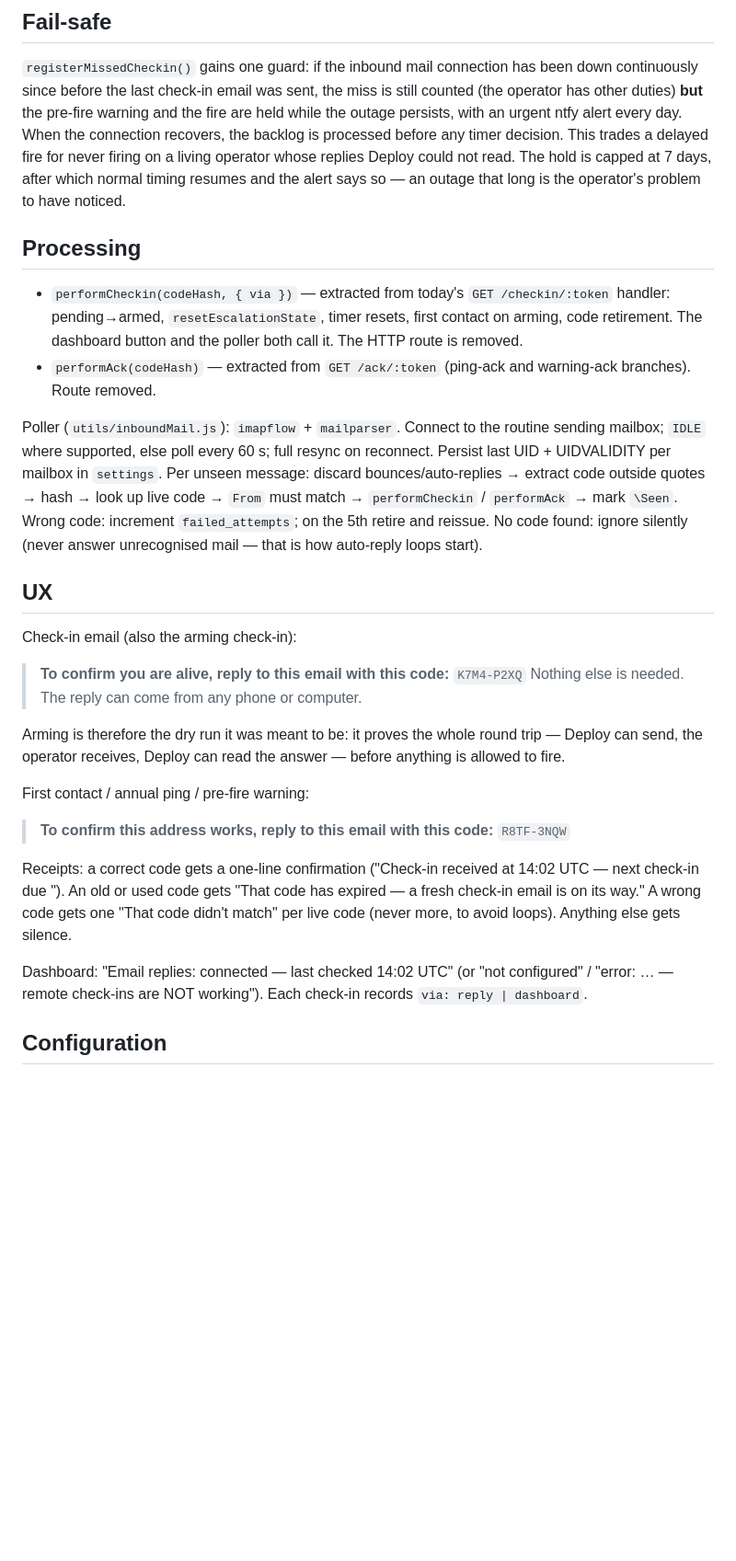
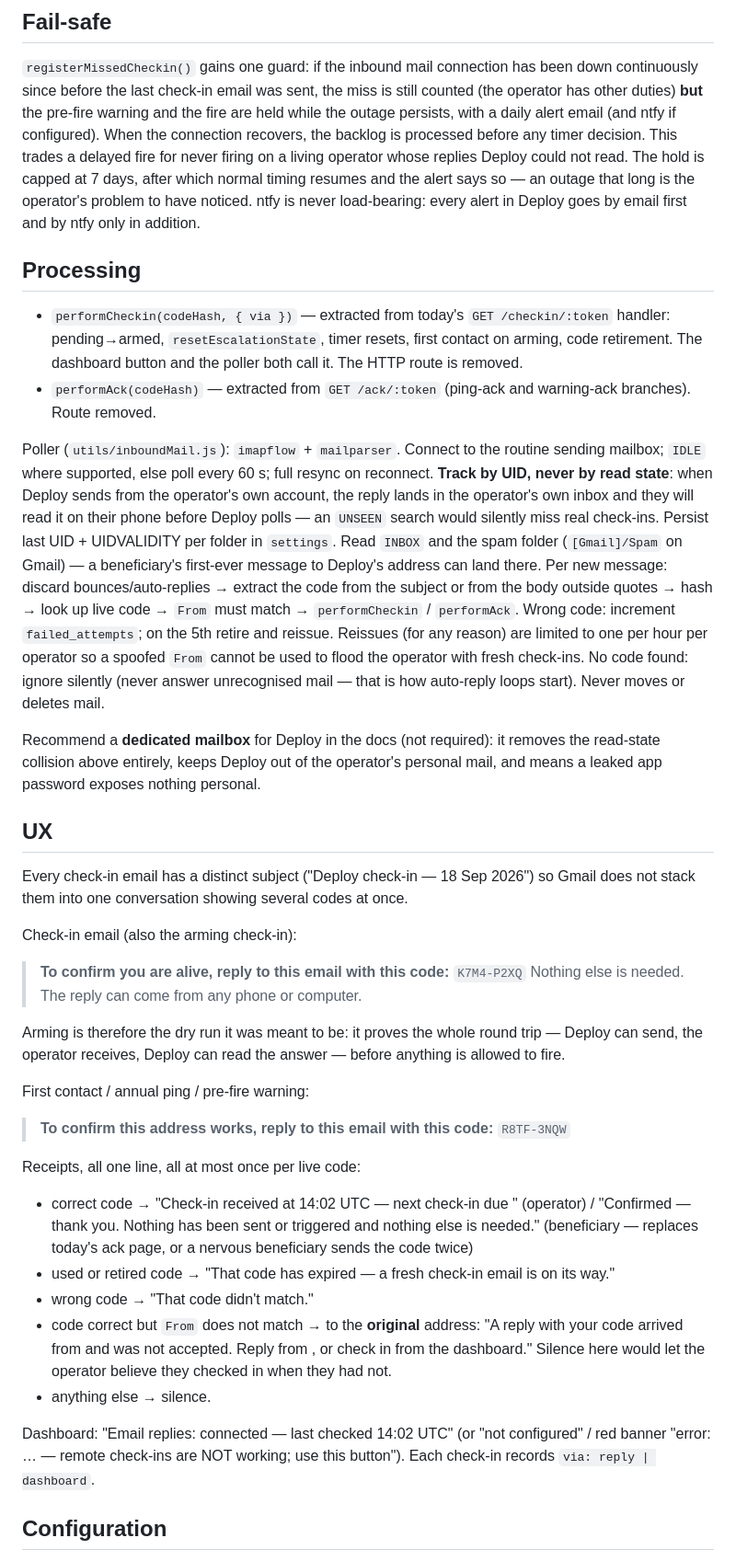
Before and after one commit to ericscalibur/Deploy-Deadman-Switch, a Markdown page: docs/reply-by-email.md, the part around one of its changes. Shown at 92% size. GitHub-like rendering; blank space fills up the shorter version.

Commit message:
docs: reply-by-email spec — ntfy is never load-bearing; UID tracking, dedicated mailbox, receipts, upgrade path
Co-Authored-By: Claude Fable 5.1 <noreply@anthropic.com>
Claude-Session: https://claude.ai/code/session_011jegxpjyWtmi92mPb6MiSW

```diff
--- a/docs/reply-by-email.md
+++ b/docs/reply-by-email.md
@@ -104,12 +108,14 @@ only inside the quote; the code with/without hyphen and in lower case.
 `registerMissedCheckin()` gains one guard: if the inbound mail connection
 has been down continuously since before the last check-in email was sent,
 the miss is still counted (the operator has other duties) **but** the
-pre-fire warning and the fire are held while the outage persists, with an
-urgent ntfy alert every day. When the connection recovers, the backlog is
-processed before any timer decision. This trades a delayed fire for never
-firing on a living operator whose replies Deploy could not read. The hold
-is capped at 7 days, after which normal timing resumes and the alert says
-so — an outage that long is the operator's problem to have noticed.
+pre-fire warning and the fire are held while the outage persists, with a
+daily alert email (and ntfy if configured). When the connection recovers,
+the backlog is processed before any timer decision. This trades a delayed
+fire for never firing on a living operator whose replies Deploy could not
+read. The hold is capped at 7 days, after which normal timing resumes and
+the alert says so — an outage that long is the operator's problem to have
+noticed. ntfy is never load-bearing: every alert in Deploy goes by email
+first and by ntfy only in addition.
 
 ## Processing
 
@@ -122,15 +128,32 @@ so — an outage that long is the operator's problem to have noticed.
 
 Poller (`utils/inboundMail.js`): `imapflow` + `mailparser`. Connect to
 the routine sending mailbox; `IDLE` where supported, else poll every 60 s;
-full resync on reconnect. Persist last UID + UIDVALIDITY per mailbox in
-`settings`. Per unseen message: discard bounces/auto-replies → extract
-code outside quotes → hash → look up live code → `From` must match →
-`performCheckin` / `performAck` → mark `\Seen`. Wrong code: increment
-`failed_attempts`; on the 5th retire and reissue. No code found: ignore
-silently (never answer unrecognised mail — that is how auto-reply loops
-start).
+full resync on reconnect. **Track by UID, never by read state**: when
+Deploy sends from the operator's own account, the reply lands in the
+operator's own inbox and they will read it on their phone before Deploy
+polls — an `UNSEEN` search would silently miss real check-ins. Persist
+last UID + UIDVALIDITY per folder in `settings`. Read `INBOX` and the
+spam folder (`[Gmail]/Spam` on Gmail) — a beneficiary's first-ever
+message to Deploy's address can land there. Per new message: discard
+bounces/auto-replies → extract the code from the subject or from the
+body outside quotes → hash → look up live code → `From` must match →
+`performCheckin` / `performAck`. Wrong code: increment `failed_attempts`;
+on the 5th retire and reissue. Reissues (for any reason) are limited to
+one per hour per operator so a spoofed `From` cannot be used to flood the
+operator with fresh check-ins. No code found: ignore silently (never
+answer unrecognised mail — that is how auto-reply loops start). Never
+moves or deletes mail.
+
+Recommend a **dedicated mailbox** for Deploy in the docs (not required):
+it removes the read-state collision above entirely, keeps Deploy out of
+the operator's personal mail, and means a leaked app password exposes
+nothing personal.
 
 ## UX
+
+Every check-in email has a distinct subject ("Deploy check-in — 18 Sep
+2026") so Gmail does not stack them into one conversation showing several
+codes at once.
 
 Check-in email (also the arming check-in):
 
@@ -147,15 +170,25 @@ First contact / annual ping / pre-fire warning:
 > **To confirm this address works, reply to this email with this code:**
 > `R8TF-3NQW`
 
-Receipts: a correct code gets a one-line confirmation ("Check-in received
-at 14:02 UTC — next check-in due <date>"). An old or used code gets "That
-code has expired — a fresh check-in email is on its way." A wrong code
-gets one "That code didn't match" per live code (never more, to avoid
-loops). Anything else gets silence.
+Receipts, all one line, all at most once per live code:
+
+- correct code → "Check-in received at 14:02 UTC — next check-in due
+  <date>" (operator) / "Confirmed — thank you. Nothing has been sent or
+  triggered and nothing else is needed." (beneficiary — replaces today's
+  ack page, or a nervous beneficiary sends the code twice)
+- used or retired code → "That code has expired — a fresh check-in email
+  is on its way."
+- wrong code → "That code didn't match."
+- code correct but `From` does not match → to the **original** address:
+  "A reply with your code arrived from <other address> and was not
+  accepted. Reply from <original address>, or check in from the
+  dashboard." Silence here would let the operator believe they checked
+  in when they had not.
+- anything else → silence.
 
 Dashboard: "Email replies: connected — last checked 14:02 UTC" (or "not
-configured" / "error: … — remote check-ins are NOT working"). Each
-check-in records `via: reply | dashboard`.
+configured" / red banner "error: … — remote check-ins are NOT working;
+use this button"). Each check-in records `via: reply | dashboard`.
 
 ## Configuration
 
```
Also changed, not shown: other parts of docs/reply-by-email.md (+16 -7 lines).
